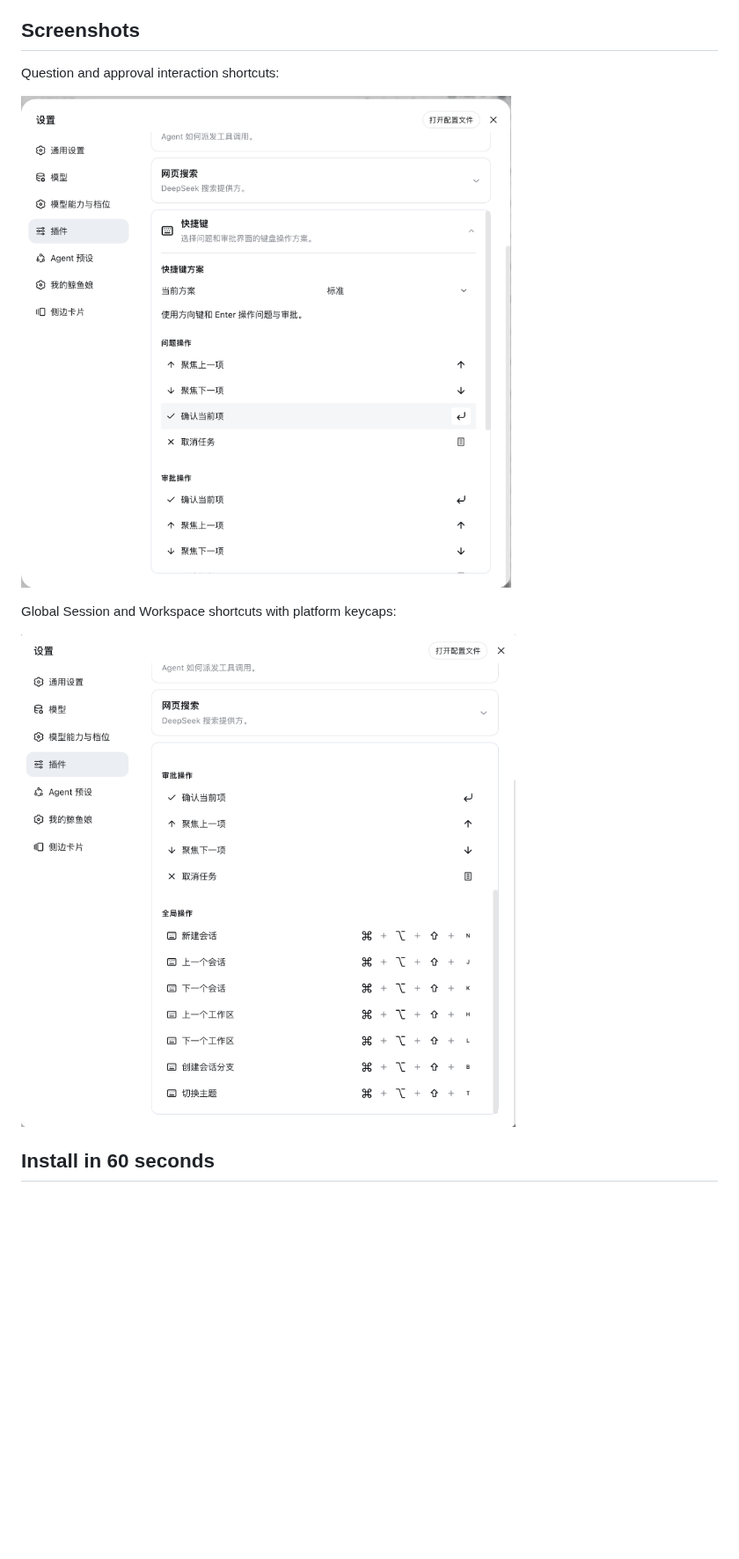
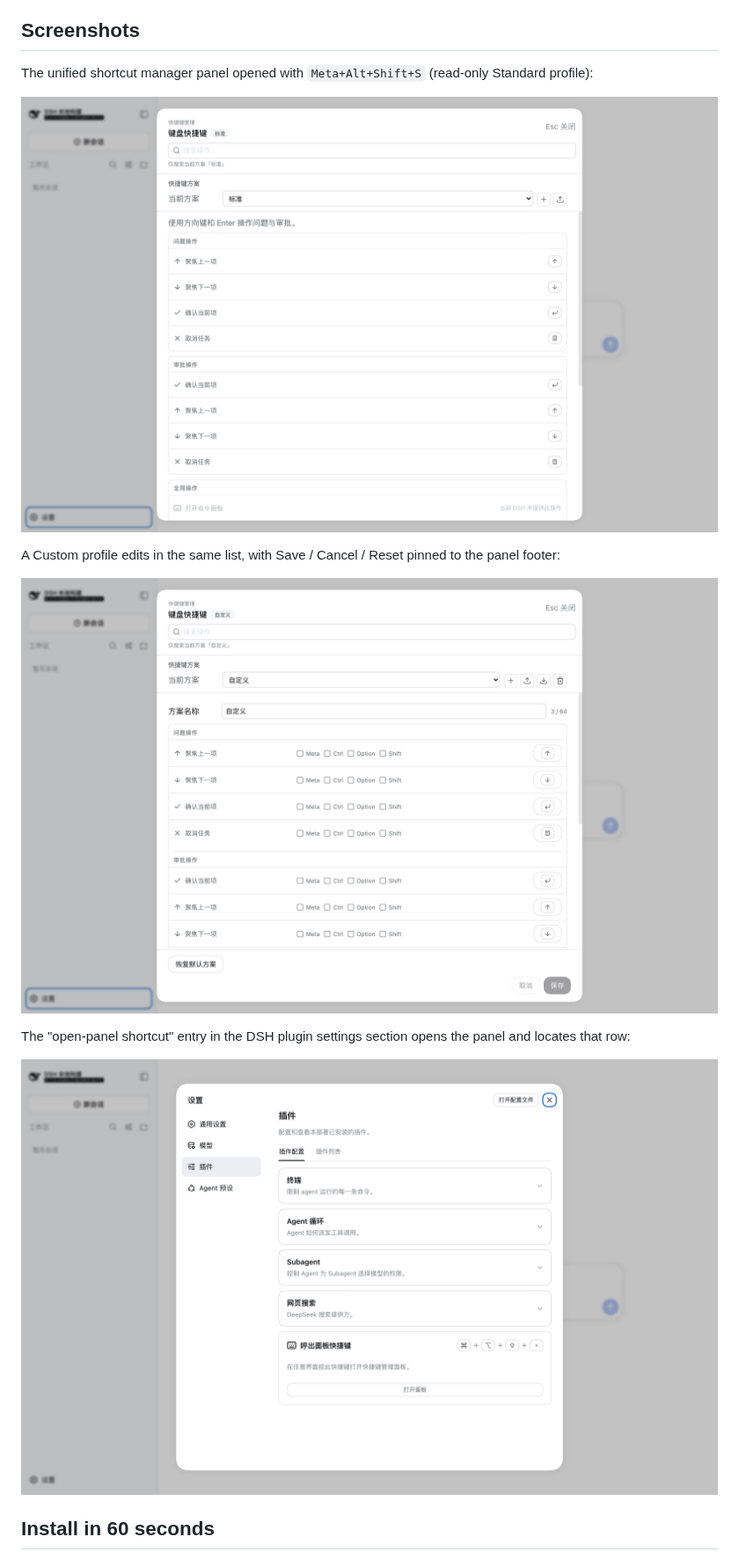
Before and after one commit to hytime/dsh-client-ui-shortcuts, a Markdown page: README.md, the part around the change. Shown at 88% size. Rendered like a GitHub page; pictures changed too: docs/ScreenShot_2026-08-24_011032_061.png (deleted), docs/ScreenShot_2026-08-24_011111_040.png (deleted), docs/panel-custom.png (added); blank space fills up the shorter version.

```diff
--- a/README.md
+++ b/README.md
@@ -19,13 +19,17 @@ This plugin runs inside DSH Web, adds predictable keyboard control for question
 
 ## Screenshots
 
-Question and approval interaction shortcuts:
+The unified shortcut manager panel opened with `Meta+Alt+Shift+S` (read-only Standard profile):
 
-![Question and approval shortcut settings](https://raw.githubusercontent.com/hytime/dsh-client-ui-shortcuts/main/docs/ScreenShot_2026-08-24_011032_061.png)
+![Unified shortcut manager panel](https://raw.githubusercontent.com/hytime/dsh-client-ui-shortcuts/main/docs/panel-standard.png)
 
-Global Session and Workspace shortcuts with platform keycaps:
+A Custom profile edits in the same list, with Save / Cancel / Reset pinned to the panel footer:
 
-![Global Session and Workspace shortcut settings](https://raw.githubusercontent.com/hytime/dsh-client-ui-shortcuts/main/docs/ScreenShot_2026-08-24_011111_040.png)
+![Custom profile editing](https://raw.githubusercontent.com/hytime/dsh-client-ui-shortcuts/main/docs/panel-custom.png)
+
+The "open-panel shortcut" entry in the DSH plugin settings section opens the panel and locates that row:
+
+![Open-panel shortcut entry in settings](https://raw.githubusercontent.com/hytime/dsh-client-ui-shortcuts/main/docs/settings-entry.png)
 
 ## Install in 60 seconds
 
```
Also changed, not shown: README.zh.md (+8 -4 lines).
